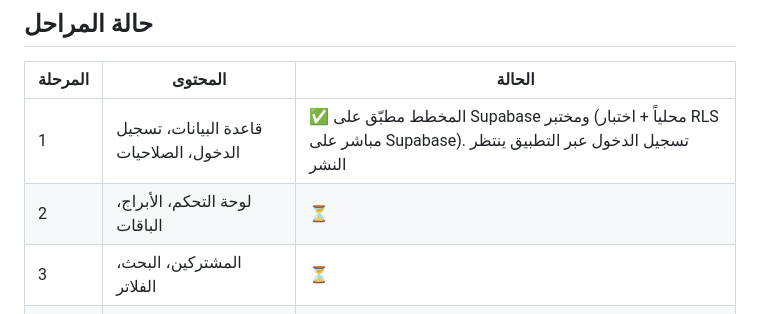
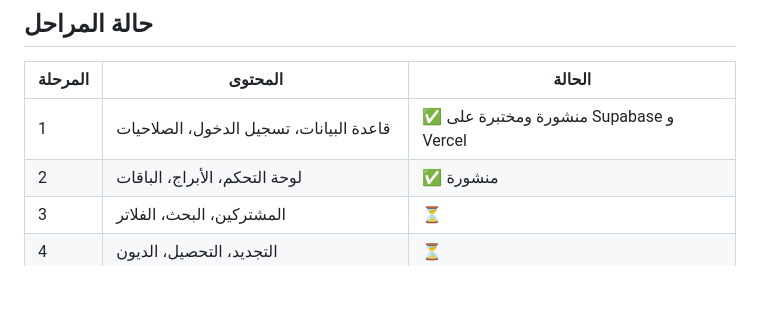
Before and after one commit to mohammedtalal156-source/Pager-go, a Markdown page: isp-manager/README.md, the part around the change. GitHub-like rendering; blank space fills up the shorter version.

Commit message:
README: phase 1-2 status
Co-Authored-By: Claude Opus 5.5 <noreply@anthropic.com>
Claude-Session: https://claude.ai/code/session_018yJfYw7ogQWHZSQJ5mmnTc

```diff
--- a/isp-manager/README.md
+++ b/isp-manager/README.md
@@ -8,8 +8,8 @@ Next.js 16 (App Router, TypeScript) · Tailwind CSS 4 · shadcn/ui · Supabase (
 
 | المرحلة | المحتوى | الحالة |
 |---|---|---|
-| 1 | قاعدة البيانات، تسجيل الدخول، الصلاحيات | ✅ المخطط مطبّق على Supabase ومختبر (محلياً + اختبار RLS مباشر على Supabase). تسجيل الدخول عبر التطبيق ينتظر النشر |
-| 2 | لوحة التحكم، الأبراج، الباقات | ⏳ |
+| 1 | قاعدة البيانات، تسجيل الدخول، الصلاحيات | ✅ منشورة ومختبرة على Supabase و Vercel |
+| 2 | لوحة التحكم، الأبراج، الباقات | ✅ منشورة |
 | 3 | المشتركين، البحث، الفلاتر | ⏳ |
 | 4 | التجديد، التحصيل، الديون | ⏳ |
 | 5 | الحسابات، التقارير، التنبيهات | ⏳ |
```
